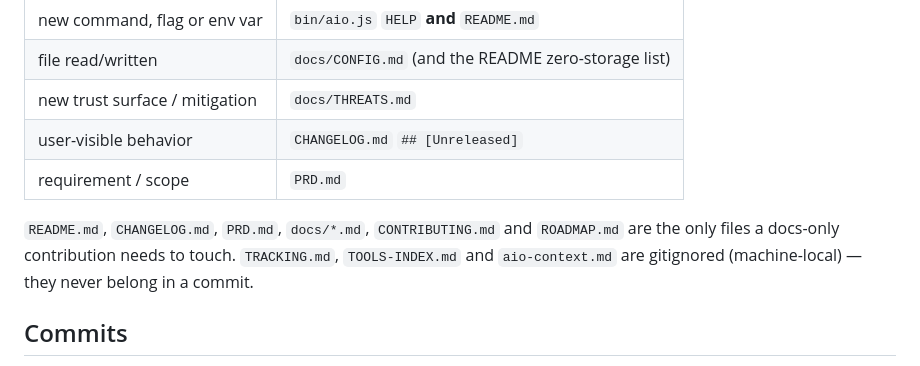
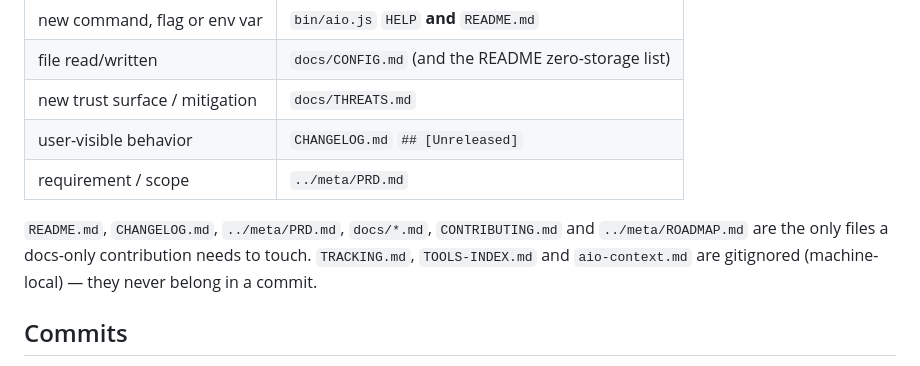
Before and after one commit to MRaihan-XXL/all-in-one, a Markdown page: .github/CONTRIBUTING.md, the part around the change. GitHub-like rendering.

```diff
--- a/CONTRIBUTING.md
+++ b/.github/CONTRIBUTING.md
@@ -61,10 +61,10 @@ Behavior changed — update the docs in the same PR. The docs mirror the CLI:
 | file read/written | `docs/CONFIG.md` (and the README zero-storage list) |
 | new trust surface / mitigation | `docs/THREATS.md` |
 | user-visible behavior | `CHANGELOG.md` `## [Unreleased]` |
-| requirement / scope | `PRD.md` |
+| requirement / scope | `../meta/PRD.md` |
 
-`README.md`, `CHANGELOG.md`, `PRD.md`, `docs/*.md`, `CONTRIBUTING.md` and
-`ROADMAP.md` are the only files a docs-only contribution needs to touch.
+`README.md`, `CHANGELOG.md`, `../meta/PRD.md`, `docs/*.md`, `CONTRIBUTING.md` and
+`../meta/ROADMAP.md` are the only files a docs-only contribution needs to touch.
 `TRACKING.md`, `TOOLS-INDEX.md` and `aio-context.md` are gitignored
 (machine-local) — they never belong in a commit.
 
```
Also changed, not shown: README.md (+5 -5 lines), docs/SCORECARD.md (+1 -1 lines), meta/README.md (added, +7 -0 lines), assets/screenshots/site.png, meta/PRD.md (renamed from PRD.md), meta/ROADMAP.md (renamed from ROADMAP.md), meta/SHOW-HN-DRAFT.md (renamed from SHOW-HN-DRAFT.md), 2 other files.
